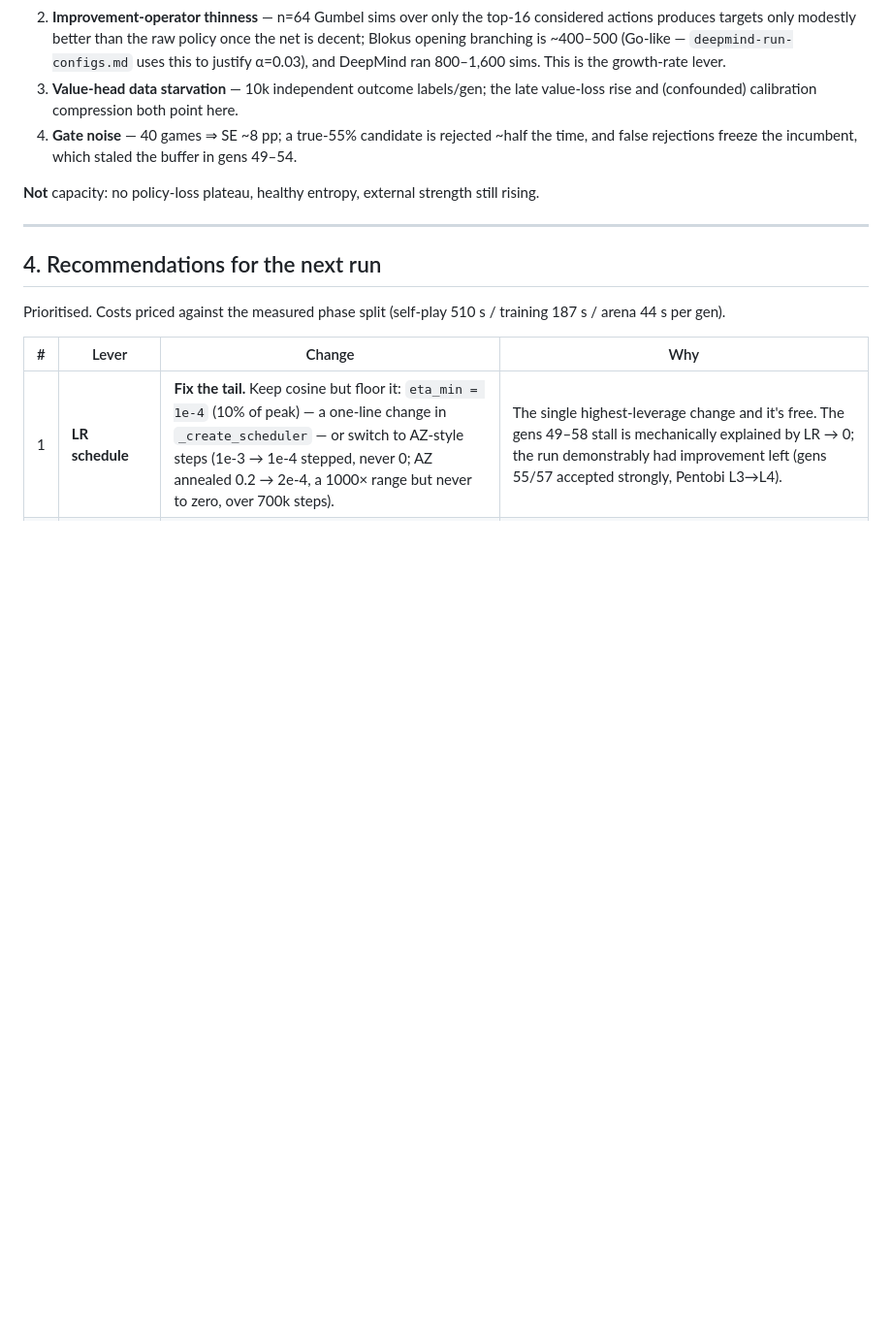
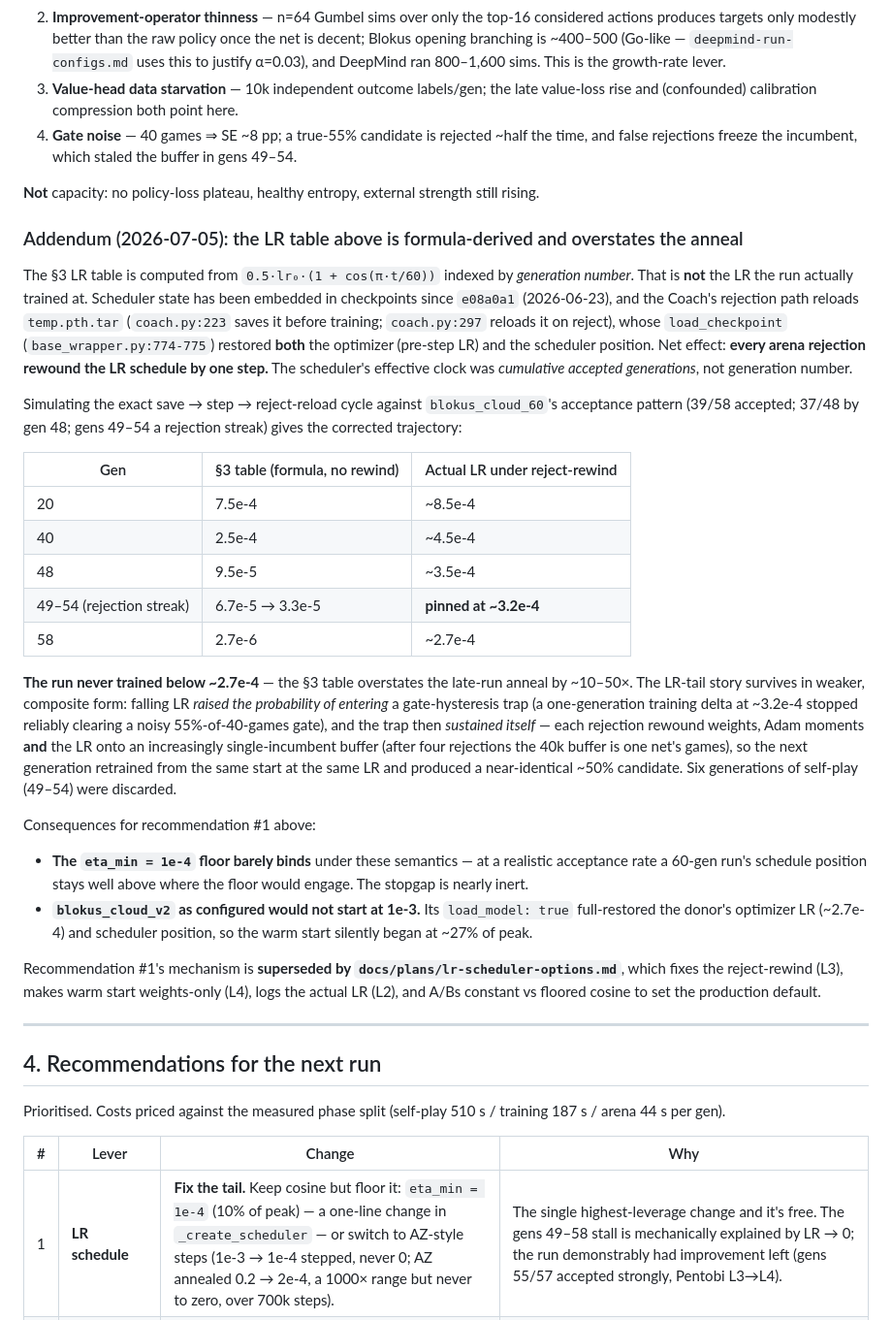
Before and after one commit to HenryTBCassidy/AlphaBlokus, a Markdown page: docs/research/blokus-cloud-60-analysis.md, the part around the change. Shown at 97% size. GitHub-like rendering; blank space fills up the shorter version.

Commit message:
Correct blokus_cloud_60 §3 LR table for reject-rewind semantics (L1)

```diff
--- a/docs/research/blokus-cloud-60-analysis.md
+++ b/docs/research/blokus-cloud-60-analysis.md
@@ -69,6 +69,28 @@ Acceptance collapses precisely where LR crosses below ~1e-4 (gen ~48). With near
 
 **Not** capacity: no policy-loss plateau, healthy entropy, external strength still rising.
 
+### Addendum (2026-07-05): the LR table above is formula-derived and overstates the anneal
+
+The §3 LR table is computed from `0.5·lr₀·(1 + cos(π·t/60))` indexed by *generation number*. That is **not** the LR the run actually trained at. Scheduler state has been embedded in checkpoints since `e08a0a1` (2026-06-23), and the Coach's rejection path reloads `temp.pth.tar` (`coach.py:223` saves it before training; `coach.py:297` reloads it on reject), whose `load_checkpoint` (`base_wrapper.py:774-775`) restored **both** the optimizer (pre-step LR) and the scheduler position. Net effect: **every arena rejection rewound the LR schedule by one step.** The scheduler's effective clock was *cumulative accepted generations*, not generation number.
+
+Simulating the exact save → step → reject-reload cycle against `blokus_cloud_60`'s acceptance pattern (39/58 accepted; 37/48 by gen 48; gens 49–54 a rejection streak) gives the corrected trajectory:
+
+| Gen | §3 table (formula, no rewind) | Actual LR under reject-rewind |
+|---|---|---|
+| 20 | 7.5e-4 | ~8.5e-4 |
+| 40 | 2.5e-4 | ~4.5e-4 |
+| 48 | 9.5e-5 | ~3.5e-4 |
+| 49–54 (rejection streak) | 6.7e-5 → 3.3e-5 | **pinned at ~3.2e-4** |
+| 58 | 2.7e-6 | ~2.7e-4 |
+
+**The run never trained below ~2.7e-4** — the §3 table overstates the late-run anneal by ~10–50×. The LR-tail story survives in weaker, composite form: falling LR *raised the probability of entering* a gate-hysteresis trap (a one-generation training delta at ~3.2e-4 stopped reliably clearing a noisy 55%-of-40-games gate), and the trap then *sustained itself* — each rejection rewound weights, Adam moments **and** the LR onto an increasingly single-incumbent buffer (after four rejections the 40k buffer is one net's games), so the next generation retrained from the same start at the same LR and produced a near-identical ~50% candidate. Six generations of self-play (49–54) were discarded.
+
+Consequences for recommendation #1 above:
+- **The `eta_min = 1e-4` floor barely binds** under these semantics — at a realistic acceptance rate a 60-gen run's schedule position stays well above where the floor would engage. The stopgap is nearly inert.
+- **`blokus_cloud_v2` as configured would not start at 1e-3.** Its `load_model: true` full-restored the donor's optimizer LR (~2.7e-4) and scheduler position, so the warm start silently began at ~27% of peak.
+
+Recommendation #1's mechanism is **superseded by `docs/plans/lr-scheduler-options.md`**, which fixes the reject-rewind (L3), makes warm start weights-only (L4), logs the actual LR (L2), and A/Bs constant vs floored cosine to set the production default.
+
 ---
 
 ## 4. Recommendations for the next run
```
Also changed, not shown: docs/plans/lr-scheduler-options.md (+1 -1 lines).
